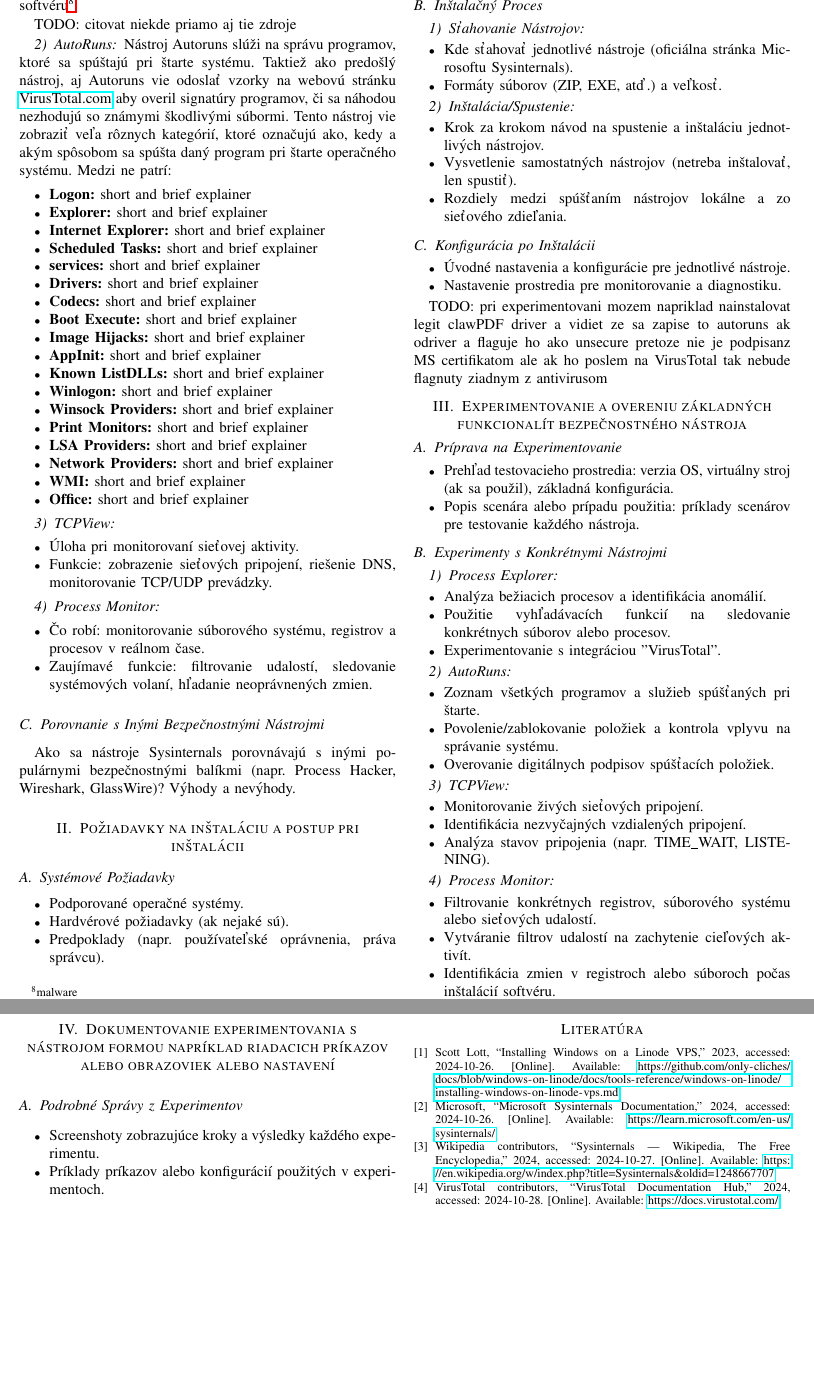
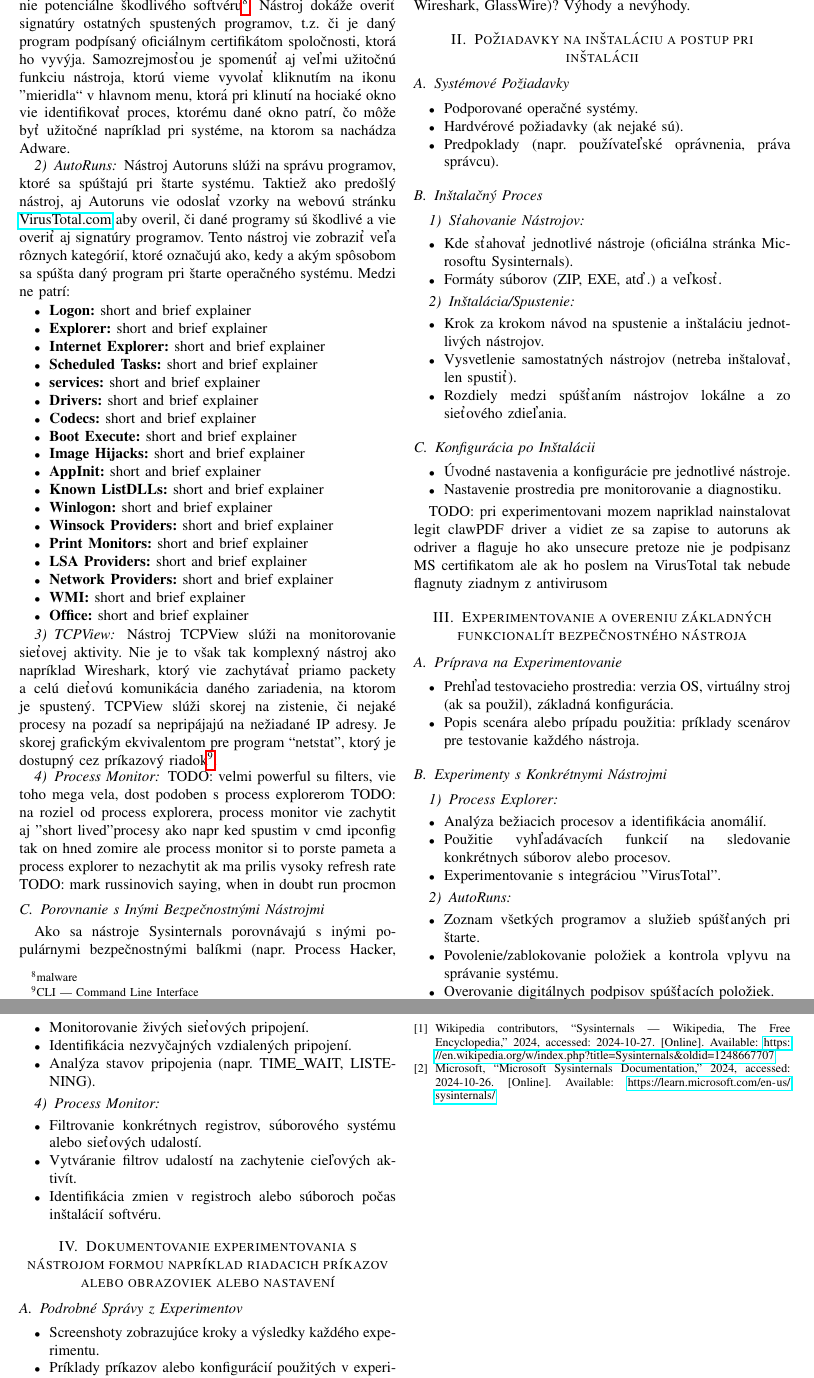
Before and after one commit to MeheheCedy22/PRBIT, a LaTeX paper (projekt.tex): two parts of pages 2 and 3 of 3, joined at a grey line, cut at the place of the change, the shorter picture padded with empty space. Compiled offline with pdfLaTeX; a missing font is replaced by an installed copy or a similar font; a LaTeX package or settings file that is missing is left out.

Commit message:
splnene nejake TODOs

```diff
--- a/projekt.tex
+++ b/projekt.tex
@@ -99,12 +97,14 @@ Process explorer je nástroj, ktorý má veľmi podobné funkcionality ako klasi
 
-TODO: citovat niekde priamo aj tie zdroje
+
+Process explorer je nástroj, ktorý má veľmi podobné funkcionality ako klasický Task Manager\footnote{Správca úloh}, ktorý je vstavaný v každom operačnom systéme MS Windows už od verzie Windows NT 4.0. Vie zobraziť využite CPU\footnote{procesora} procesmi na danom systéme. Taktiež využitie operačnej pamäte jednotlivými procesmi, ich PID\footnote{Process ID} a popis. Jeho výhodou je, že je veľmi podrobný oproti jednoduchému Správcovi úloh, hlavne čo sa týka informácií ohľadom správy pamäte. Niektorý ľudia ho nazývajú aj "Task Manager na steroidoch" alebo "Super Task Manager". Zobrazuje procesy v tzv. stromovej štruktúre čo znamená, že je jednoducho vidieť, ktorý proces spustil iný proces (resp. ktorý proces je rodičom ďalších procesov). Po kliknutí na vybraný proces, program dokáže zobraziť vlákna\footnote{threads} daného procesu a dynamické knižnice\footnote{DLL --- Dynamic-Link Library}, ktoré daný proces používa. Po otvorení vlastností jednotlivého procesu nám vyskočí okno, kde sú všetky podrobnosti, ktoré sa vôbec o procese v rámci operačného systému dajú získať. Nástroj obsahuje aj vyhľadávanie procesov, čo bola funckionalita, ktorú napríklad Správca úloh získal až vo verzii Windows 11. Dalšou funkciou Process Explorera je aj možnosť zobraziť informácie o sieťových pripojeniach, ktoré daný proces vytvára. Taktiež dokáže zobraziť bezpečnostné politiky, ktoré boli aplikované na daný proces. V neposlednom rade tento nástroj vie poslať vzorku daného procesu (programu) na webovú stránku \href{https://www.virustotal.com/gui/home/upload}{VirusTotal.com} ktorá slúži na skenovanie potenciálne škodlivého softvéru\footnote{malware}. Nástroj dokáže overiť signatúry ostatných spustených programov, t.z. či je daný program podpísaný oficiálnym certifikátom spoločnosti, ktorá ho vyvýja. Samozrejmosťou je spomenúť aj veľmi užitočnú funkciu nástroja, ktorú vieme vyvolať kliknutím na ikonu ''mieridla`` v hlavnom menu, ktorá pri klinutí na hociaké okno vie identifikovať proces, ktorému dané okno patrí, čo môže byť užitočné napríklad pri systéme, na ktorom sa nachádza Adware.
 
 \subsubsection{AutoRuns}
 % \begin{itemize}
 %     \item Účel nástroja AutoRuns: správa programov spúšťaných pri štarte systému.
 %     \item Kľúčové funkcie: identifikácia programov pri štarte, overenie podpísaných súborov, kontrola naplánovaných úloh.
 % \end{itemize}
-Nástroj Autoruns slúži na správu programov, ktoré sa spúštajú pri štarte systému. Taktiež ako predošlý nástroj, aj Autoruns vie odoslať vzorky na webovú stránku \href{https://www.virustotal.com/gui/home/upload}{VirusTotal.com} aby overil signatúry programov, či sa náhodou nezhodujú so známymi škodlivými súbormi. Tento nástroj vie zobraziť veľa rôznych kategórií, ktoré označujú ako, kedy a akým spôsobom sa spúšta daný program pri štarte operačného systému.
+
+Nástroj Autoruns slúži na správu programov, ktoré sa spúštajú pri štarte systému. Taktiež ako predošlý nástroj, aj Autoruns vie odoslať vzorky na webovú stránku \href{https://www.virustotal.com/gui/home/upload}{VirusTotal.com} aby overil, či dané programy sú škodlivé a vie overiť aj signatúry programov. Tento nástroj vie zobraziť veľa rôznych kategórií, ktoré označujú ako, kedy a akým spôsobom sa spúšta daný program pri štarte operačného systému.
 Medzi ne patrí:
 \begin{itemize}
     \item \textbf{Logon:} short and brief explainer
@@ -131,16 +131,30 @@ Medzi ne patrí:
 
 
 \subsubsection{TCPView}
-\begin{itemize}
-    \item Úloha pri monitorovaní sieťovej aktivity.
-    \item Funkcie: zobrazenie sieťových pripojení, riešenie DNS, monitorovanie TCP/UDP prevádzky.
-\end{itemize}
+% \begin{itemize}
+%     \item Úloha pri monitorovaní sieťovej aktivity.
+%     \item Funkcie: zobrazenie sieťových pripojení, riešenie DNS, monitorovanie TCP/UDP prevádzky.
+% \end{itemize}
+Nástroj TCPView slúži na monitorovanie sieťovej aktivity. Nie je to však tak komplexný nástroj ako napríklad Wireshark, ktorý vie zachytávať priamo packety a celú dieťovú komunikácia daného zariadenia, na ktorom je spustený. TCPView slúži skorej na zistenie, či nejaké procesy na pozadí sa nepripájajú na nežiadané IP adresy. Je skorej grafickým ekvivalentom pre program ``netstat'', ktorý je dostupný cez príkazový riadok\footnote{CLI --- Command Line Interface}.
+
+
 
 \subsubsection{Process Monitor}
-\begin{itemize}
-    \item Čo robí: monitorovanie súborového systému, registrov a procesov v reálnom čase.
-    \item Zaujímavé funkcie: filtrovanie udalostí, sledovanie systémových volaní, hľadanie neoprávnených zmien.
-\end{itemize}
+% \begin{itemize}
+%     \item Čo robí: monitorovanie súborového systému, registrov a procesov v reálnom čase.
+%     \item Zaujímavé funkcie: filtrovanie udalostí, sledovanie systémových volaní, hľadanie neoprávnených zmien.
+% \end{itemize}
+
+TODO: velmi powerful su filters, vie toho mega vela, dost podoben s process explorerom
+TODO: na roziel od process explorera, process monitor vie zachytit aj "short lived" procesy ako napr ked spustim v cmd ipconfig tak on hned zomire ale process monitor si to porste pameta a process explorer to nezachytit ak ma prilis vysoky refresh rate
+TODO: mark russinovich saying, when in doubt run procmon
+
+
+
+
+
+
+
 
 \subsection{Porovnanie s Inými Bezpečnostnými Nástrojmi}
 Ako sa nástroje Sysinternals porovnávajú s inými populárnymi bezpečnostnými balíkmi (napr. Process Hacker, Wireshark, GlassWire)? Výhody a nevýhody.
```
Also changed, not shown: projekt.tex (14 more changed lines).
